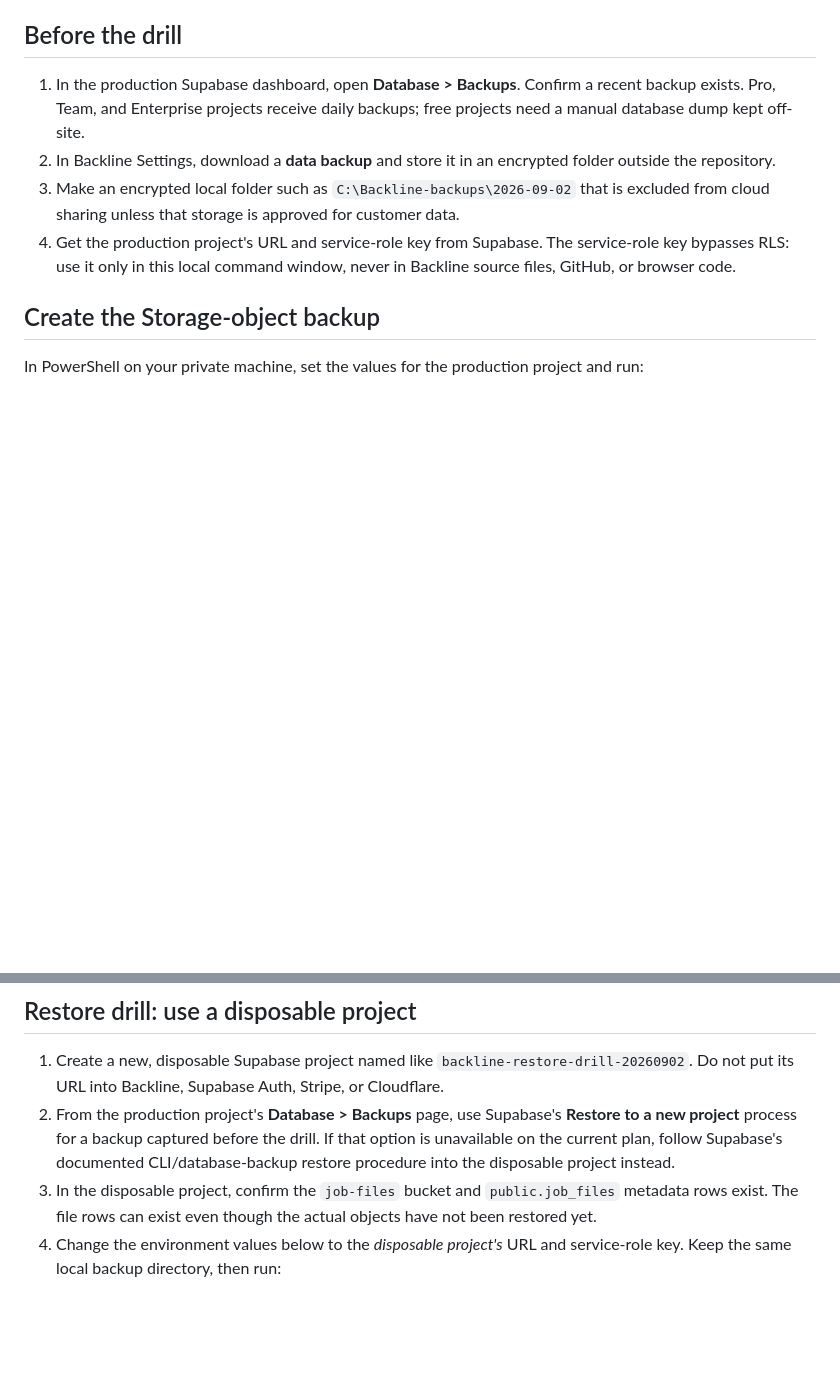
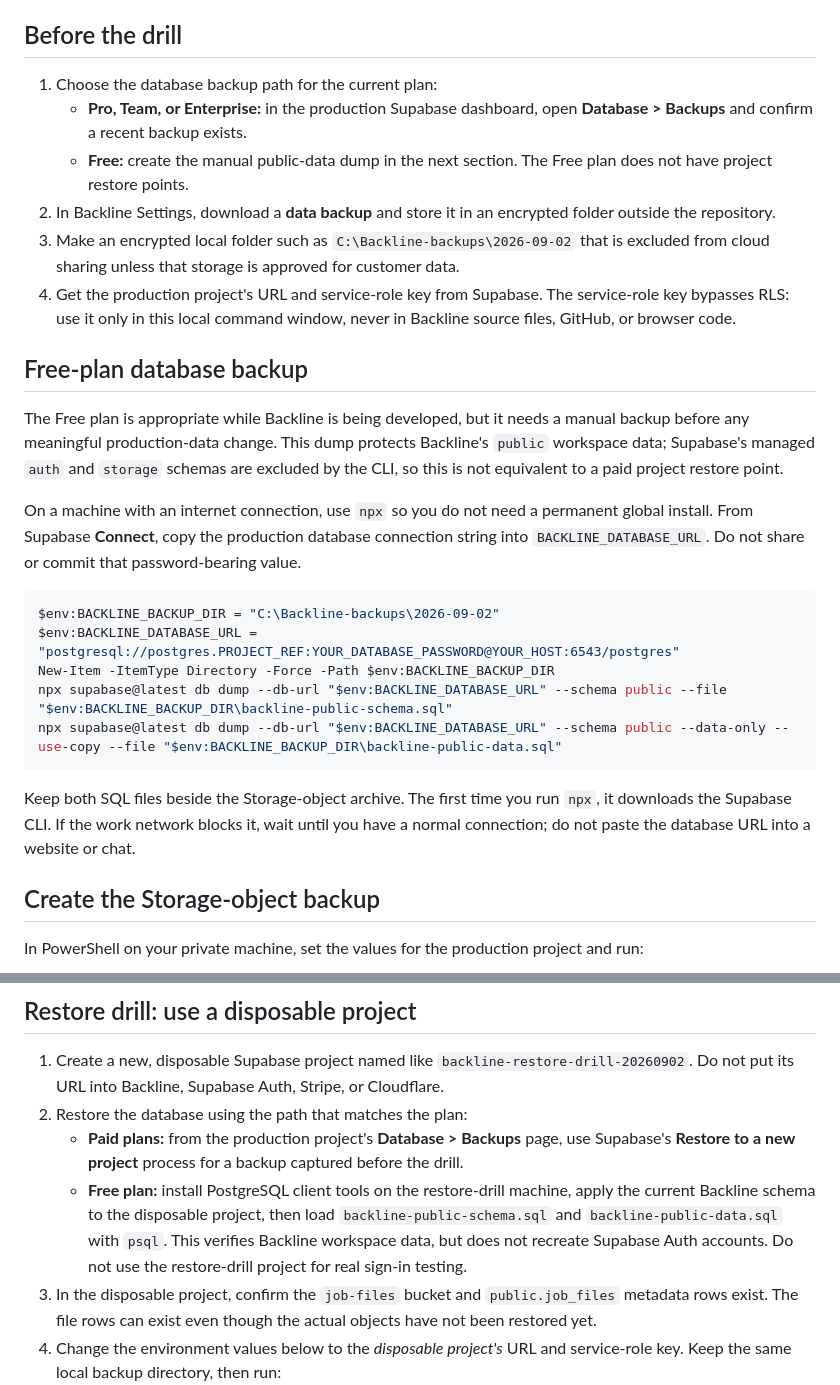
Before and after one commit to DStayoch/Backline-prototype, a Markdown page: supabase/backup-and-restore-runbook.md, 2 parts joined by grey strips. GitHub-like rendering; blank space fills up the shorter version.

````diff
--- a/supabase/backup-and-restore-runbook.md
+++ b/supabase/backup-and-restore-runbook.md
@@ -12,10 +12,28 @@ Supabase database backups do not include Storage object contents. A complete rec
 
 ## Before the drill
 
-1. In the production Supabase dashboard, open **Database > Backups**. Confirm a recent backup exists. Pro, Team, and Enterprise projects receive daily backups; free projects need a manual database dump kept off-site.
+1. Choose the database backup path for the current plan:
+   - **Pro, Team, or Enterprise:** in the production Supabase dashboard, open **Database > Backups** and confirm a recent backup exists.
+   - **Free:** create the manual public-data dump in the next section. The Free plan does not have project restore points.
 2. In Backline Settings, download a **data backup** and store it in an encrypted folder outside the repository.
 3. Make an encrypted local folder such as `C:\Backline-backups\2026-09-02` that is excluded from cloud sharing unless that storage is approved for customer data.
 4. Get the production project's URL and service-role key from Supabase. The service-role key bypasses RLS: use it only in this local command window, never in Backline source files, GitHub, or browser code.
+
+## Free-plan database backup
+
+The Free plan is appropriate while Backline is being developed, but it needs a manual backup before any meaningful production-data change. This dump protects Backline's `public` workspace data; Supabase's managed `auth` and `storage` schemas are excluded by the CLI, so this is not equivalent to a paid project restore point.
+
+On a machine with an internet connection, use `npx` so you do not need a permanent global install. From Supabase **Connect**, copy the production database connection string into `BACKLINE_DATABASE_URL`. Do not share or commit that password-bearing value.
+
+```powershell
+$env:BACKLINE_BACKUP_DIR = "C:\Backline-backups\2026-09-02"
+$env:BACKLINE_DATABASE_URL = "postgresql://postgres.PROJECT_REF:YOUR_DATABASE_PASSWORD@YOUR_HOST:6543/postgres"
+New-Item -ItemType Directory -Force -Path $env:BACKLINE_BACKUP_DIR
+npx supabase@latest db dump --db-url "$env:BACKLINE_DATABASE_URL" --schema public --file "$env:BACKLINE_BACKUP_DIR\backline-public-schema.sql"
+npx supabase@latest db dump --db-url "$env:BACKLINE_DATABASE_URL" --schema public --data-only --use-copy --file "$env:BACKLINE_BACKUP_DIR\backline-public-data.sql"
+```
+
+Keep both SQL files beside the Storage-object archive. The first time you run `npx`, it downloads the Supabase CLI. If the work network blocks it, wait until you have a normal connection; do not paste the database URL into a website or chat.
 
 ## Create the Storage-object backup
 
@@ -33,7 +51,9 @@ Record the final object count. Confirm the folder has `backline-storage-manifest
 ## Restore drill: use a disposable project
 
 1. Create a new, disposable Supabase project named like `backline-restore-drill-20260902`. Do not put its URL into Backline, Supabase Auth, Stripe, or Cloudflare.
-2. From the production project's **Database > Backups** page, use Supabase's **Restore to a new project** process for a backup captured before the drill. If that option is unavailable on the current plan, follow Supabase's documented CLI/database-backup restore procedure into the disposable project instead.
+2. Restore the database using the path that matches the plan:
+   - **Paid plans:** from the production project's **Database > Backups** page, use Supabase's **Restore to a new project** process for a backup captured before the drill.
+   - **Free plan:** install PostgreSQL client tools on the restore-drill machine, apply the current Backline schema to the disposable project, then load `backline-public-schema.sql` and `backline-public-data.sql` with `psql`. This verifies Backline workspace data, but does not recreate Supabase Auth accounts. Do not use the restore-drill project for real sign-in testing.
 3. In the disposable project, confirm the `job-files` bucket and `public.job_files` metadata rows exist. The file rows can exist even though the actual objects have not been restored yet.
 4. Change the environment values below to the *disposable project's* URL and service-role key. Keep the same local backup directory, then run:
 
````
Also changed, not shown: README.md (+1 -1 lines), production-launch-checklist.md (+2 -1 lines).
